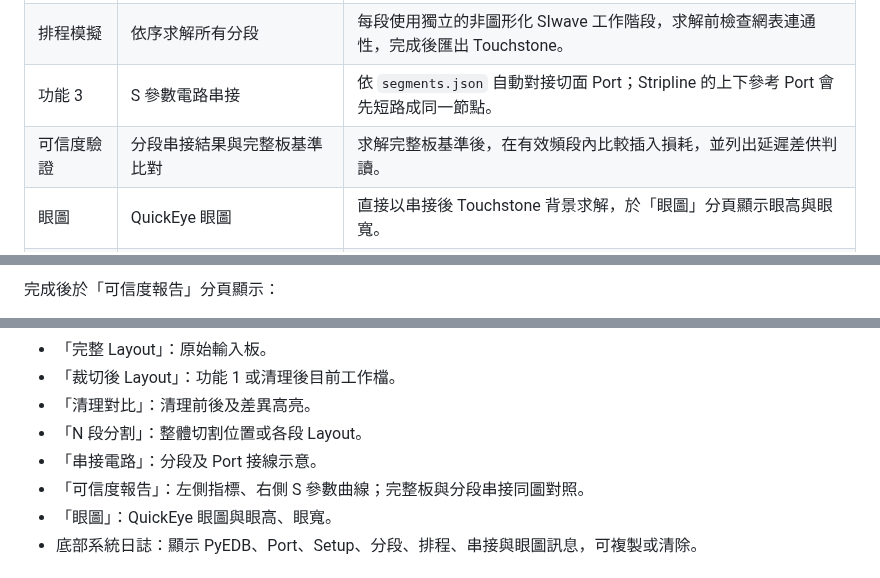
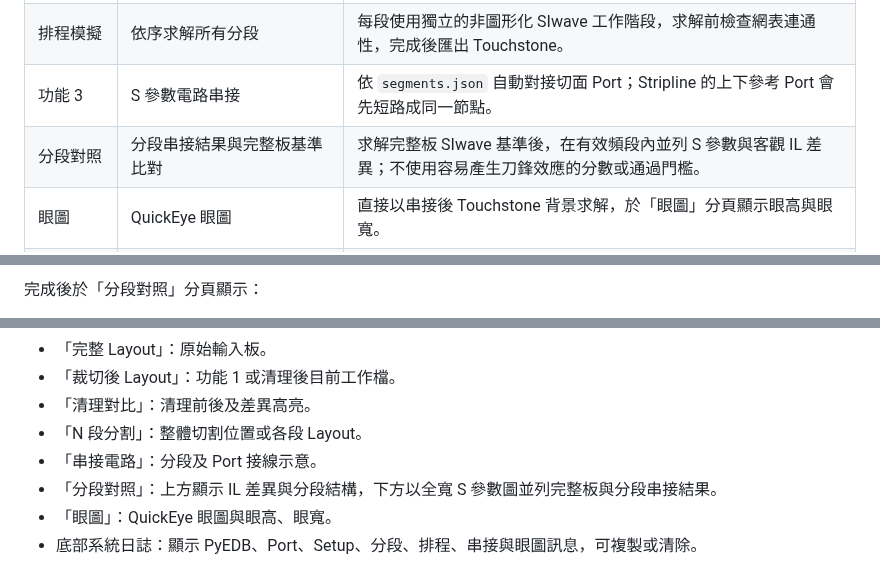
Before and after one commit to ovo0615/pcb-si-3d-simulation-toolkit, a Markdown page: 操作說明.md, 3 parts joined by grey strips. GitHub-like rendering.

```diff
--- a/操作說明.md
+++ b/操作說明.md
@@ -28,7 +28,7 @@
 | 功能 2 | N 段分割 | 取通道較長的軸向為主方向，於等分位置附近搜尋垂直於該軸的直線切面，輸出 N 個分段 EDB 及 `segments.json`。 |
 | 排程模擬 | 依序求解所有分段 | 每段使用獨立的非圖形化 SIwave 工作階段，求解前檢查網表連通性，完成後匯出 Touchstone。 |
 | 功能 3 | S 參數電路串接 | 依 `segments.json` 自動對接切面 Port；Stripline 的上下參考 Port 會先短路成同一節點。 |
-| 可信度驗證 | 分段串接結果與完整板基準比對 | 求解完整板基準後，在有效頻段內比較插入損耗，並列出延遲差供判讀。 |
+| 分段對照 | 分段串接結果與完整板基準比對 | 求解完整板 SIwave 基準後，在有效頻段內並列 S 參數與客觀 IL 差異；不使用容易產生刀鋒效應的分數或通過門檻。 |
 | 眼圖 | QuickEye 眼圖 | 直接以串接後 Touchstone 背景求解，於「眼圖」分頁顯示眼高與眼寬。 |
 | 外部串接 | 串接其他來源的 Touchstone | 可載入多個 `.sNp`，自動建議或手動指定接線與短路群組。 |
 
@@ -323,3 +323,3 @@ Port 建立時會檢查 Reference。若元件端為 Solder Ball／BGA，工具
 
-完成後於「可信度報告」分頁顯示：
+完成後於「分段對照」分頁顯示：
 
@@ -418,7 +415,7 @@ Circuit 專案與眼圖圖片會保留在 Touchstone 同層的 `eye_results` 資
 - 「清理對比」：清理前後及差異高亮。
 - 「N 段分割」：整體切割位置或各段 Layout。
 - 「串接電路」：分段及 Port 接線示意。
-- 「可信度報告」：左側指標、右側 S 參數曲線；完整板與分段串接同圖對照。
+- 「分段對照」：上方顯示 IL 差異與分段結構，下方以全寬 S 參數圖並列完整板與分段串接結果。
 - 「眼圖」：QuickEye 眼圖與眼高、眼寬。
 - 底部系統日誌：顯示 PyEDB、Port、Setup、分段、排程、串接與眼圖訊息，可複製或清除。
 
```
Also changed, not shown: other parts of 操作說明.md (+15 -20 lines), docs/visual-assets.md (+10 -0 lines), graph/10段SIwave排程模擬過程_20260803.png (added), graph/10段分割正在裁切中_20260803.png (added), graph/10段分割示意_20260803.png (added), graph/混合求解設定_20260803.png (added).
